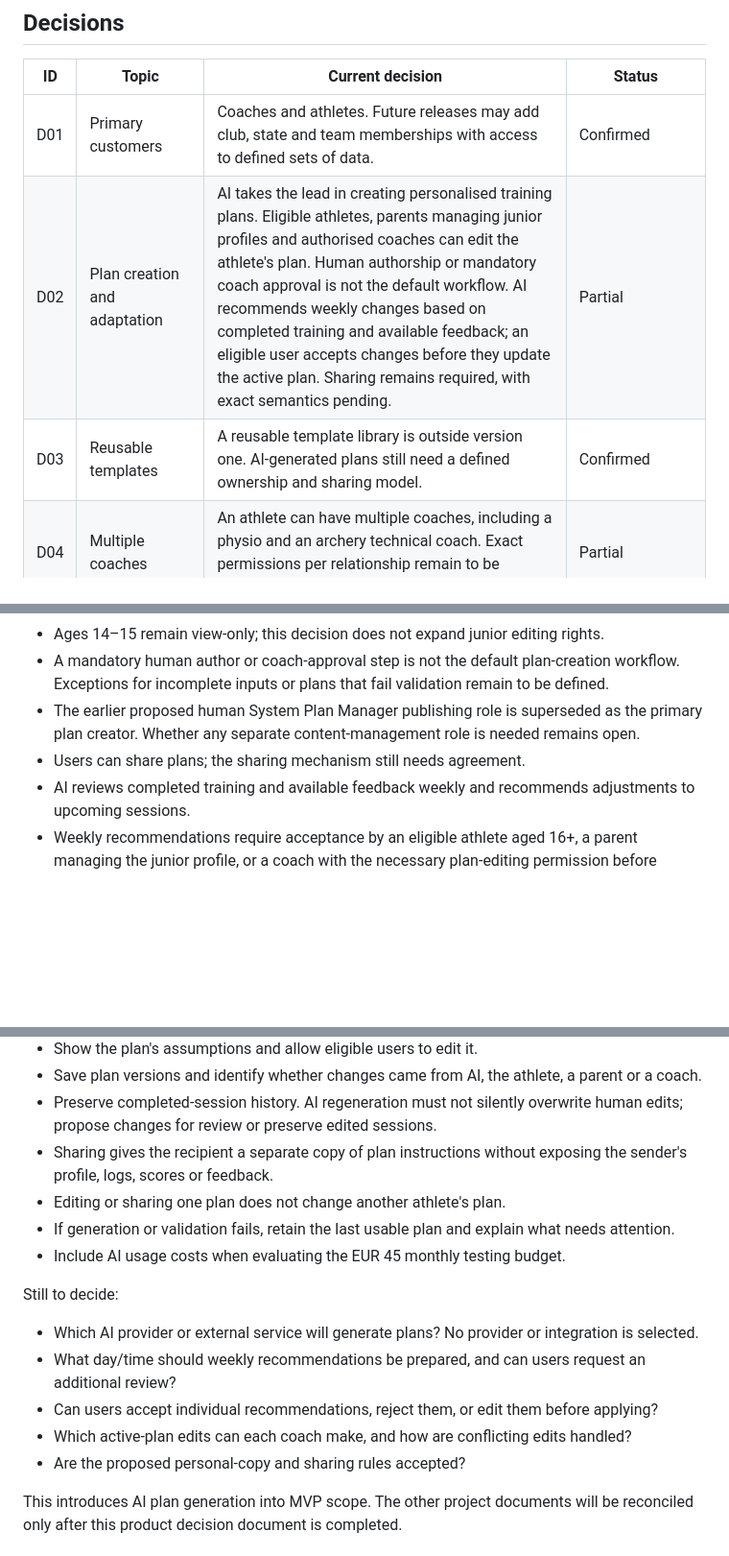
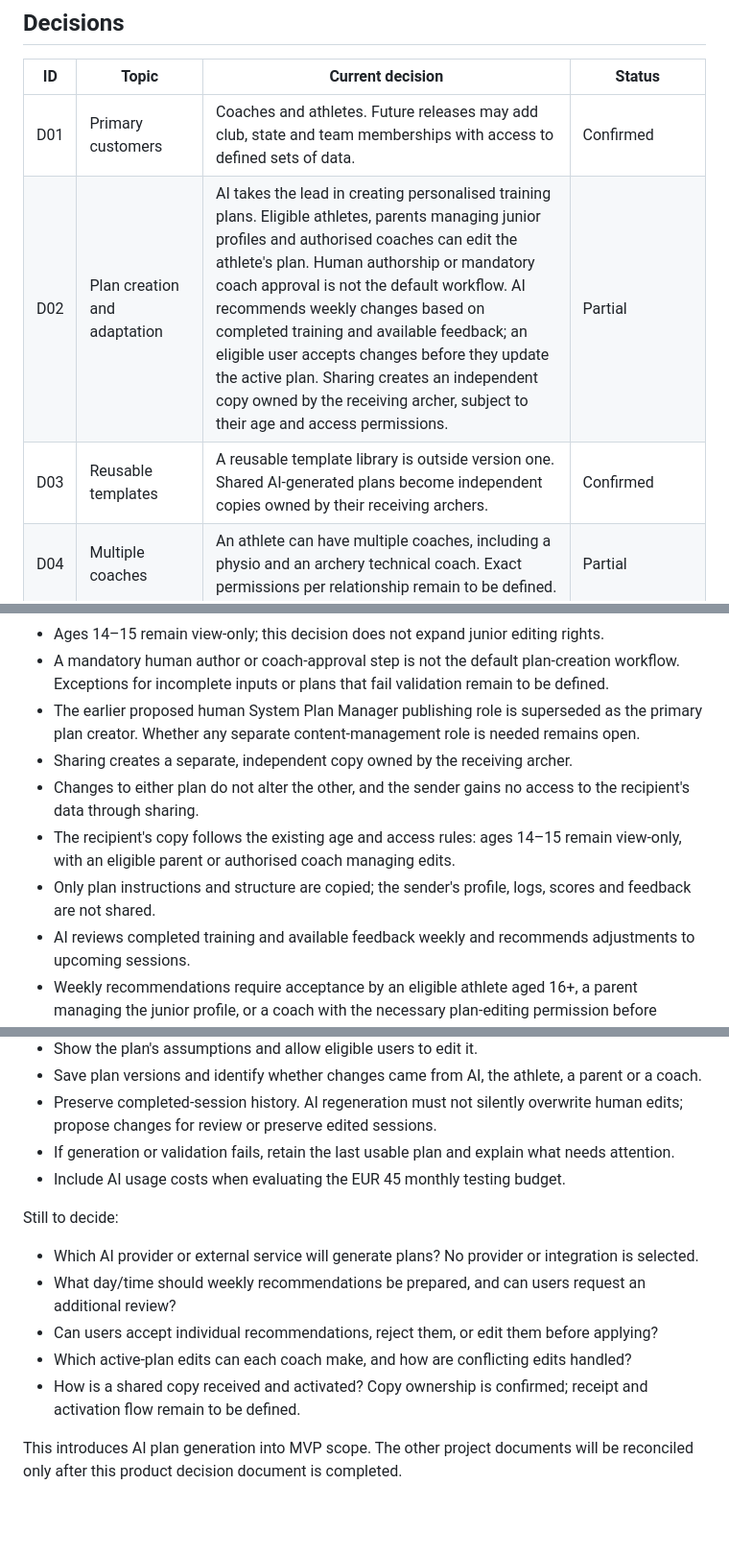
Before and after one commit to SwaranS/GoldPathArchery, a Markdown page: 01-product-decisions.md, 3 parts joined by grey strips. Shown at 96% size. GitHub-like rendering; blank space fills up the shorter version.

Commit message:
docs: confirm receiving archer owns independent shared plan copy

```diff
--- a/01-product-decisions.md
+++ b/01-product-decisions.md
@@ -22,8 +22,8 @@ Club, state and team memberships are future scope. Payments, competition registr
 | ID | Topic | Current decision | Status |
 |---|---|---|---|
 | D01 | Primary customers | Coaches and athletes. Future releases may add club, state and team memberships with access to defined sets of data. | Confirmed |
-| D02 | Plan creation and adaptation | AI takes the lead in creating personalised training plans. Eligible athletes, parents managing junior profiles and authorised coaches can edit the athlete's plan. Human authorship or mandatory coach approval is not the default workflow. AI recommends weekly changes based on completed training and available feedback; an eligible user accepts changes before they update the active plan. Sharing remains required, with exact semantics pending. | Partial |
-| D03 | Reusable templates | A reusable template library is outside version one. AI-generated plans still need a defined ownership and sharing model. | Confirmed |
+| D02 | Plan creation and adaptation | AI takes the lead in creating personalised training plans. Eligible athletes, parents managing junior profiles and authorised coaches can edit the athlete's plan. Human authorship or mandatory coach approval is not the default workflow. AI recommends weekly changes based on completed training and available feedback; an eligible user accepts changes before they update the active plan. Sharing creates an independent copy owned by the receiving archer, subject to their age and access permissions. | Partial |
+| D03 | Reusable templates | A reusable template library is outside version one. Shared AI-generated plans become independent copies owned by their receiving archers. | Confirmed |
 | D04 | Multiple coaches | An athlete can have multiple coaches, including a physio and an archery technical coach. Exact permissions per relationship remain to be defined. | Partial |
 | D05 | Coach relationships and discovery | Coaches and athletes can invite, accept or reject one another. Both may choose whether to be listed. Listing audience, junior restrictions and access after a relationship ends remain to be defined. | Partial |
 | D06 | Junior access | Below 14, a parent creates an account and manages a linked child athlete profile. At ages 14–15, the junior may have a login with view-only access to their own training information; the parent continues to manage edits. From age 16, the athlete can edit their own training data through the agreed account transition. | Partial — age thresholds confirmed; verification and parent-access transition pending |
@@ -46,7 +46,10 @@ Confirmed product direction:
 - Ages 14–15 remain view-only; this decision does not expand junior editing rights.
 - A mandatory human author or coach-approval step is not the default plan-creation workflow. Exceptions for incomplete inputs or plans that fail validation remain to be defined.
 - The earlier proposed human System Plan Manager publishing role is superseded as the primary plan creator. Whether any separate content-management role is needed remains open.
-- Users can share plans; the sharing mechanism still needs agreement.
+- Sharing creates a separate, independent copy owned by the receiving archer.
+- Changes to either plan do not alter the other, and the sender gains no access to the recipient's data through sharing.
+- The recipient's copy follows the existing age and access rules: ages 14–15 remain view-only, with an eligible parent or authorised coach managing edits.
+- Only plan instructions and structure are copied; the sender's profile, logs, scores and feedback are not shared.
 - AI reviews completed training and available feedback weekly and recommends adjustments to upcoming sessions.
 - Weekly recommendations require acceptance by an eligible athlete aged 16+, a parent managing the junior profile, or a coach with the necessary plan-editing permission before changing the active plan.
 - Ages 14–15 can view recommendations but cannot accept changes.
@@ -68,8 +71,6 @@ Proposed MVP behaviour:
 - Show the plan's assumptions and allow eligible users to edit it.
 - Save plan versions and identify whether changes came from AI, the athlete, a parent or a coach.
 - Preserve completed-session history. AI regeneration must not silently overwrite human edits; propose changes for review or preserve edited sessions.
-- Sharing gives the recipient a separate copy of plan instructions without exposing the sender's profile, logs, scores or feedback.
-- Editing or sharing one plan does not change another athlete's plan.
 - If generation or validation fails, retain the last usable plan and explain what needs attention.
 - Include AI usage costs when evaluating the EUR 45 monthly testing budget.
 
@@ -78,7 +79,7 @@ Still to decide:
 - What day/time should weekly recommendations be prepared, and can users request an additional review?
 - Can users accept individual recommendations, reject them, or edit them before applying?
 - Which active-plan edits can each coach make, and how are conflicting edits handled?
-- Are the proposed personal-copy and sharing rules accepted?
+- How is a shared copy received and activated? Copy ownership is confirmed; receipt and activation flow remain to be defined.
 
 This introduces AI plan generation into MVP scope. The other project documents will be reconciled only after this product decision document is completed.
 
```
Also changed, not shown: other parts of 01-product-decisions.md (+3 -1 lines).
